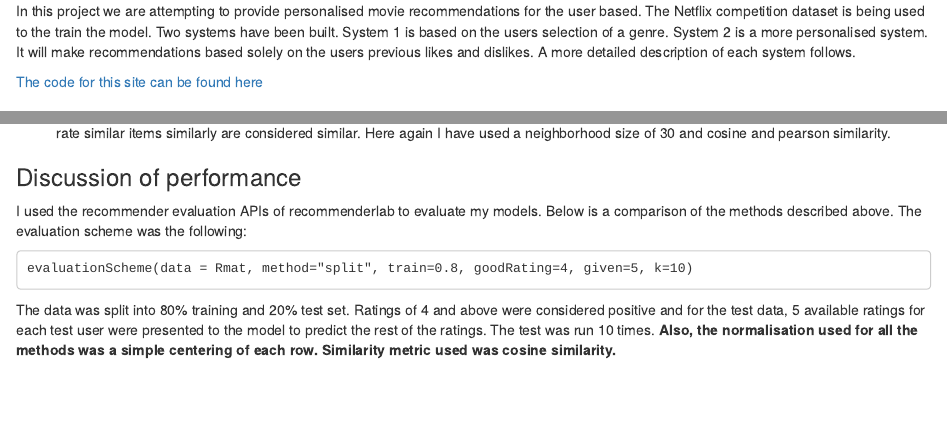
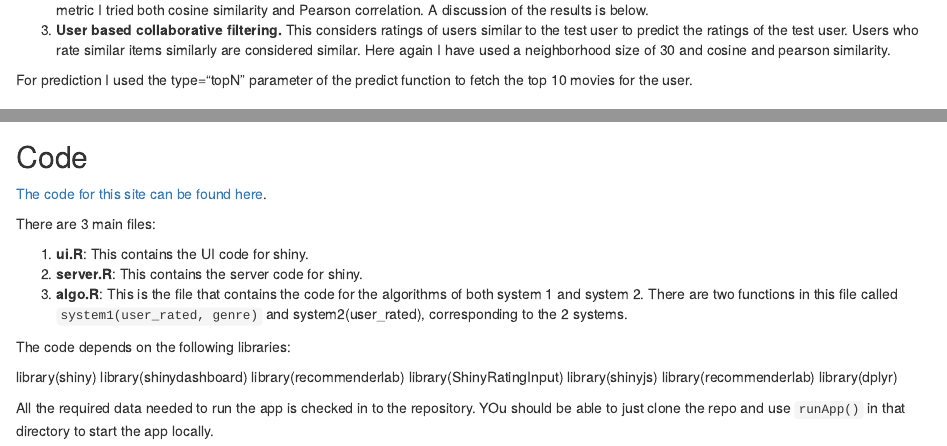
Before and after one commit to boboPD/MCS-MPs, an R Markdown document (CS598/Project4/Report.Rmd): the page in a window 1100 px wide, from 180 px down before the commit and from 680 px down after it, and a second part further down, joined at a grey line. Rendered offline with R 4.5, knitr and Pandoc, with nearby package versions; some code elsewhere in the file could not run offline; common packages that the code uses without loading them are loaded.

Commit message:
final touches

```diff
--- a/CS598/Project4/Report.Rmd
+++ b/CS598/Project4/Report.Rmd
@@ -7,9 +7,7 @@ output: html_document
 
 ## Problem Statement
 
-In this project we are attempting to provide personalised movie recommendations for the user based. The Netflix competition dataset is being used to the train the model. Two systems have been built. System 1 is based on the users selection of a genre. System 2 is a more personalised system. It will make recommendations based solely on the users previous likes and dislikes. A more detailed description of each system follows.
-
-[The code for this site can be found here](https://github.com/boboPD/MCS-MPs/tree/master/CS598/Project4)
+In this project we are attempting to provide personalised movie recommendations for the user. The Netflix competition dataset is being used to the train the model. Two systems have been built. System 1 is based on the users selection of a genre. System 2 is a more personalised system. It will make recommendations based solely on the users previous likes and dislikes. A more detailed description of each system follows.
 
 ### System 1
 
@@ -25,6 +23,8 @@ This system is a personalised movie recommendation engine that is attempting to
 1. __The POPULAR method in recommenderlab.__ This method first centers all the ratings in the training matrix and takes the average rating of each movie and then adds the test users average rating to it. Basically, it will recommend the most highly rated movies on the platform.
 1. __Item based collaborative filtering.__ This considers the items similar to the ones a user has already rated highly. This requires a similarity metric between items and also the size of the neighborhood. I have considered a _neighborhood size of 30_ in my tests. For the similarity metric I tried both cosine similarity and Pearson correlation. A discussion of the results is below.
 1. __User based collaborative filtering.__ This considers ratings of users similar to the test user to predict the ratings of the test user. Users who rate similar items similarly are considered similar. Here again I have used a neighborhood size of 30 and cosine and pearson similarity.
+
+For prediction I used the type="topN" parameter of the predict function to fetch the top 10 movies for the user.
 
 ### Discussion of performance
 
@@ -67,0 +74,21 @@ The graph is linear, corresponding to the linear increase in the weightage of th
+## Code
+
+[The code for this site can be found here](https://github.com/boboPD/MCS-MPs/tree/master/CS598/Project4).
+
+There are 3 main files:
+
+1. __ui.R__: This contains the UI code for shiny.
+1. __server.R__: This contains the server code for shiny.
+1. __algo.R__: This is the file that contains the code for the algorithms of both system 1 and system 2. There are two functions in this file called `system1(user_rated, genre)` and system2(user_rated), corresponding to the 2 systems.
+
+The code depends on the following libraries:
+
+library(shiny)
+library(shinydashboard)
+library(recommenderlab)
+library(ShinyRatingInput)
+library(shinyjs)
+library(recommenderlab)
+library(dplyr)
+
+All the required data needed to run the app is checked in to the repository. YOu should be able to just clone the repo and use `runApp()` in that directory to start the app locally.
```
Also changed, not shown: CS598/Project4/server.R (+1 -1 lines), CS598/Project4/ui.R (+0 -2 lines), CS598/Project4/README.md (added), CS598/Project4/Report.Rmd (10 more changed lines).
